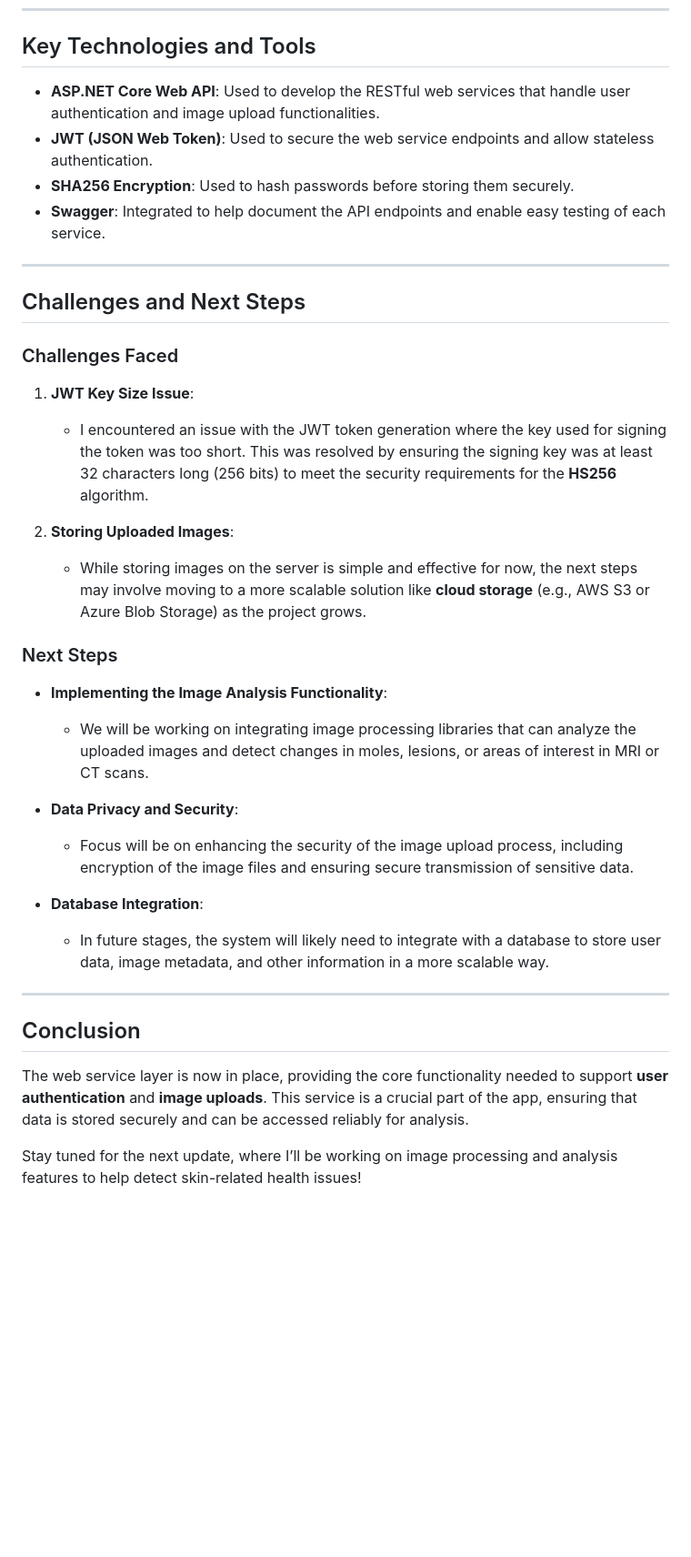
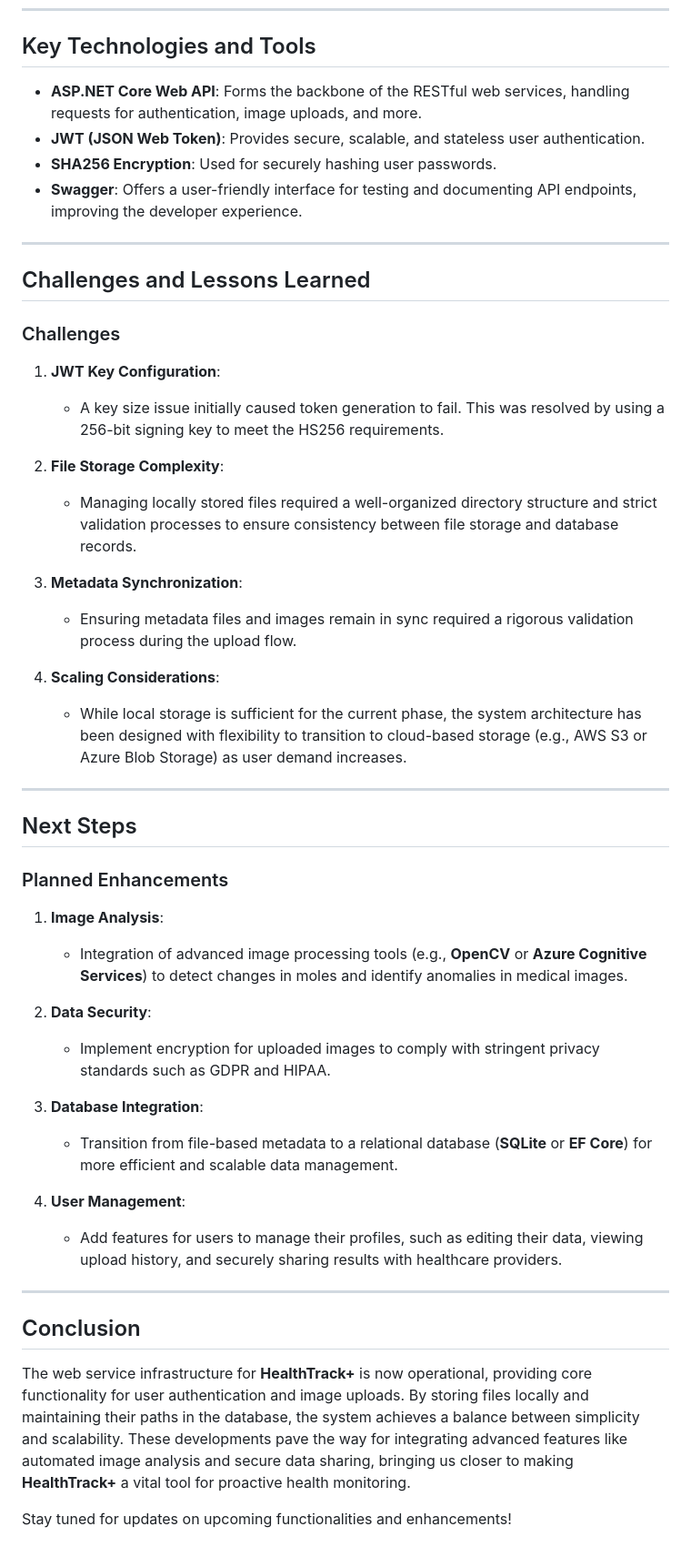
Before and after one commit to Samu1311/DND1, a Markdown page: HandIns/Web_Service.md, the part around the change printed below. Shown: that part at 91% size. Drawn GitHub-style; blank space fills up the shorter version.

```diff
--- a/HandIns/Web_Service.md
+++ b/HandIns/Web_Service.md
@@ -52,36 +51,49 @@ For now, the system stores the uploaded images and metadata in the server’s fi
 
 ## Key Technologies and Tools
 
-- **ASP.NET Core Web API**: Used to develop the RESTful web services that handle user authentication and image upload functionalities.
-- **JWT (JSON Web Token)**: Used to secure the web service endpoints and allow stateless authentication.
-- **SHA256 Encryption**: Used to hash passwords before storing them securely.
-- **Swagger**: Integrated to help document the API endpoints and enable easy testing of each service.
+- **ASP.NET Core Web API**: Forms the backbone of the RESTful web services, handling requests for authentication, image uploads, and more.
+- **JWT (JSON Web Token)**: Provides secure, scalable, and stateless user authentication.
+- **SHA256 Encryption**: Used for securely hashing user passwords.
+- **Swagger**: Offers a user-friendly interface for testing and documenting API endpoints, improving the developer experience.
 
 ---
 
-## Challenges and Next Steps
+## Challenges and Lessons Learned
 
-### Challenges Faced
-1. **JWT Key Size Issue**:
-   - I encountered an issue with the JWT token generation where the key used for signing the token was too short. This was resolved by ensuring the signing key was at least 32 characters long (256 bits) to meet the security requirements for the **HS256** algorithm.
+### Challenges
+1. **JWT Key Configuration**:
+   - A key size issue initially caused token generation to fail. This was resolved by using a 256-bit signing key to meet the HS256 requirements.
 
-2. **Storing Uploaded Images**:
-   - While storing images on the server is simple and effective for now, the next steps may involve moving to a more scalable solution like **cloud storage** (e.g., AWS S3 or Azure Blob Storage) as the project grows.
+2. **File Storage Complexity**:
+   - Managing locally stored files required a well-organized directory structure and strict validation processes to ensure consistency between file storage and database records.
 
-### Next Steps
-- **Implementing the Image Analysis Functionality**:
-  - We will be working on integrating image processing libraries that can analyze the uploaded images and detect changes in moles, lesions, or areas of interest in MRI or CT scans.
+3. **Metadata Synchronization**:
+   - Ensuring metadata files and images remain in sync required a rigorous validation process during the upload flow.
 
-- **Data Privacy and Security**:
-  - Focus will be on enhancing the security of the image upload process, including encryption of the image files and ensuring secure transmission of sensitive data.
+4. **Scaling Considerations**:
+   - While local storage is sufficient for the current phase, the system architecture has been designed with flexibility to transition to cloud-based storage (e.g., AWS S3 or Azure Blob Storage) as user demand increases.
 
-- **Database Integration**:
-  - In future stages, the system will likely need to integrate with a database to store user data, image metadata, and other information in a more scalable way.
+---
+
+## Next Steps
+
+### Planned Enhancements
+1. **Image Analysis**:
+   - Integration of advanced image processing tools (e.g., **OpenCV** or **Azure Cognitive Services**) to detect changes in moles and identify anomalies in medical images.
+
+2. **Data Security**:
+   - Implement encryption for uploaded images to comply with stringent privacy standards such as GDPR and HIPAA.
+
+3. **Database Integration**:
+   - Transition from file-based metadata to a relational database (**SQLite** or **EF Core**) for more efficient and scalable data management.
+
+4. **User Management**:
+   - Add features for users to manage their profiles, such as editing their data, viewing upload history, and securely sharing results with healthcare providers.
 
 ---
 
 ## Conclusion
 
-The web service layer is now in place, providing the core functionality needed to support **user authentication** and **image uploads**. This service is a crucial part of the app, ensuring that data is stored securely and can be accessed reliably for analysis.
+The web service infrastructure for **HealthTrack+** is now operational, providing core functionality for user authentication and image uploads. By storing files locally and maintaining their paths in the database, the system achieves a balance between simplicity and scalability. These developments pave the way for integrating advanced features like automated image analysis and secure data sharing, bringing us closer to making **HealthTrack+** a vital tool for proactive health monitoring.
 
-Stay tuned for the next update, where I’ll be working on image processing and analysis features to help detect skin-related health issues!
+Stay tuned for updates on upcoming functionalities and enhancements!
```
Also changed, not shown: other parts of HandIns/Web_Service.md (+23 -24 lines).
